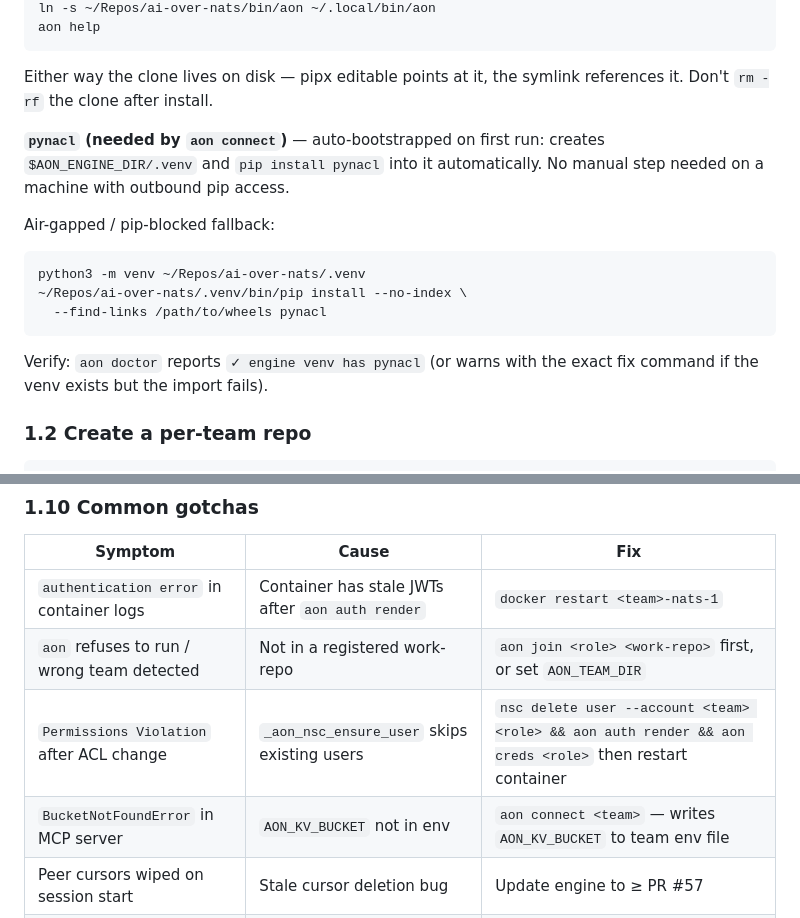
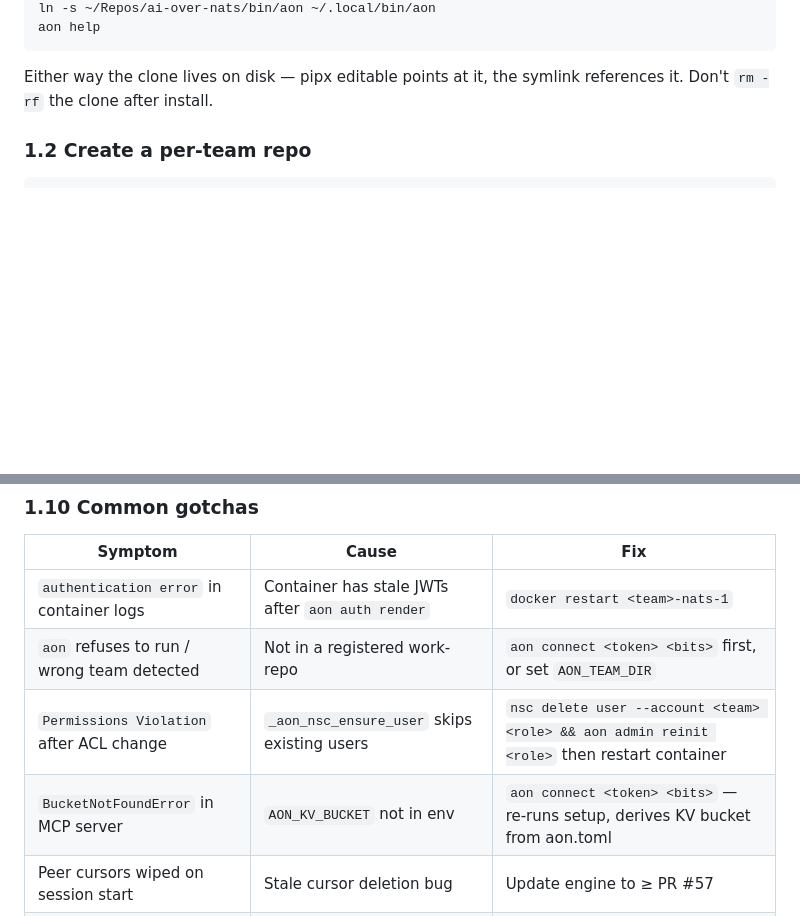
Before and after one commit to dincamihai/aon, a Markdown page: README.md, 2 parts joined by grey strips. Rendered like a GitHub page; blank space fills up the shorter version.

Commit message:
docs: fix stale pynacl section and wrong commands in troubleshooting table (B1+B2)
Remove pynacl auto-bootstrap section — aon connect TOKEN BITS uses base64+jq, not pynacl.
Fix troubleshooting table: aon join → aon connect <token> <bits>, aon connect <team> → aon connect <token> <bits>, aon creds → aon admin reinit <role>.

Co-Authored-By: Claude Sonnet 4.6 <noreply@anthropic.com>

````diff
--- a/README.md
+++ b/README.md
@@ -54,21 +54,6 @@ aon help
 Either way the clone lives on disk — pipx editable points at it, the
 symlink references it. Don't `rm -rf` the clone after install.
 
-**`pynacl` (needed by `aon connect`)** — auto-bootstrapped on first
-run: creates `$AON_ENGINE_DIR/.venv` and `pip install pynacl` into it
-automatically. No manual step needed on a machine with outbound pip
-access.
-
-Air-gapped / pip-blocked fallback:
-
-```bash
-python3 -m venv ~/Repos/ai-over-nats/.venv
-~/Repos/ai-over-nats/.venv/bin/pip install --no-index \
-  --find-links /path/to/wheels pynacl
-```
-
-Verify: `aon doctor` reports `✓ engine venv has pynacl` (or warns with
-the exact fix command if the venv exists but the import fails).
 
 ### 1.2 Create a per-team repo
 
@@ -195,9 +180,9 @@ aon monitor tim             # tail tim's subjects in a separate pane
 | Symptom | Cause | Fix |
 |---|---|---|
 | `authentication error` in container logs | Container has stale JWTs after `aon auth render` | `docker restart <team>-nats-1` |
-| `aon` refuses to run / wrong team detected | Not in a registered work-repo | `aon join <role> <work-repo>` first, or set `AON_TEAM_DIR` |
-| `Permissions Violation` after ACL change | `_aon_nsc_ensure_user` skips existing users | `nsc delete user --account <team> <role> && aon auth render && aon creds <role>` then restart container |
-| `BucketNotFoundError` in MCP server | `AON_KV_BUCKET` not in env | `aon connect <team>` — writes `AON_KV_BUCKET` to team env file |
+| `aon` refuses to run / wrong team detected | Not in a registered work-repo | `aon connect <token> <bits>` first, or set `AON_TEAM_DIR` |
+| `Permissions Violation` after ACL change | `_aon_nsc_ensure_user` skips existing users | `nsc delete user --account <team> <role> && aon admin reinit <role>` then restart container |
+| `BucketNotFoundError` in MCP server | `AON_KV_BUCKET` not in env | `aon connect <token> <bits>` — re-runs setup, derives KV bucket from aon.toml |
 | Peer cursors wiped on session start | Stale cursor deletion bug | Update engine to ≥ PR #57 |
 | Multi-role host wrong role launched | Role selection uses cwd registry | Verify `aon doctor` shows correct role for cwd |
 
````
